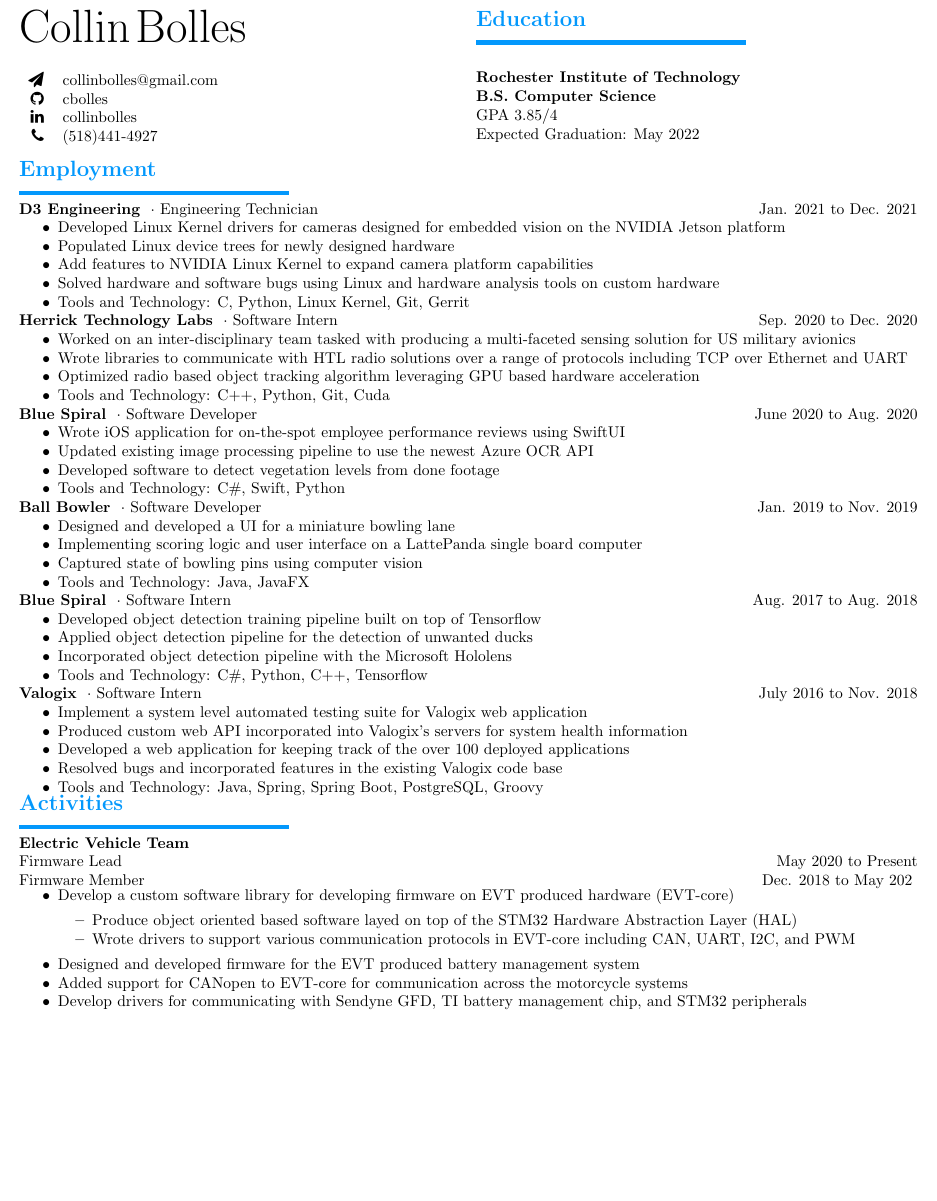
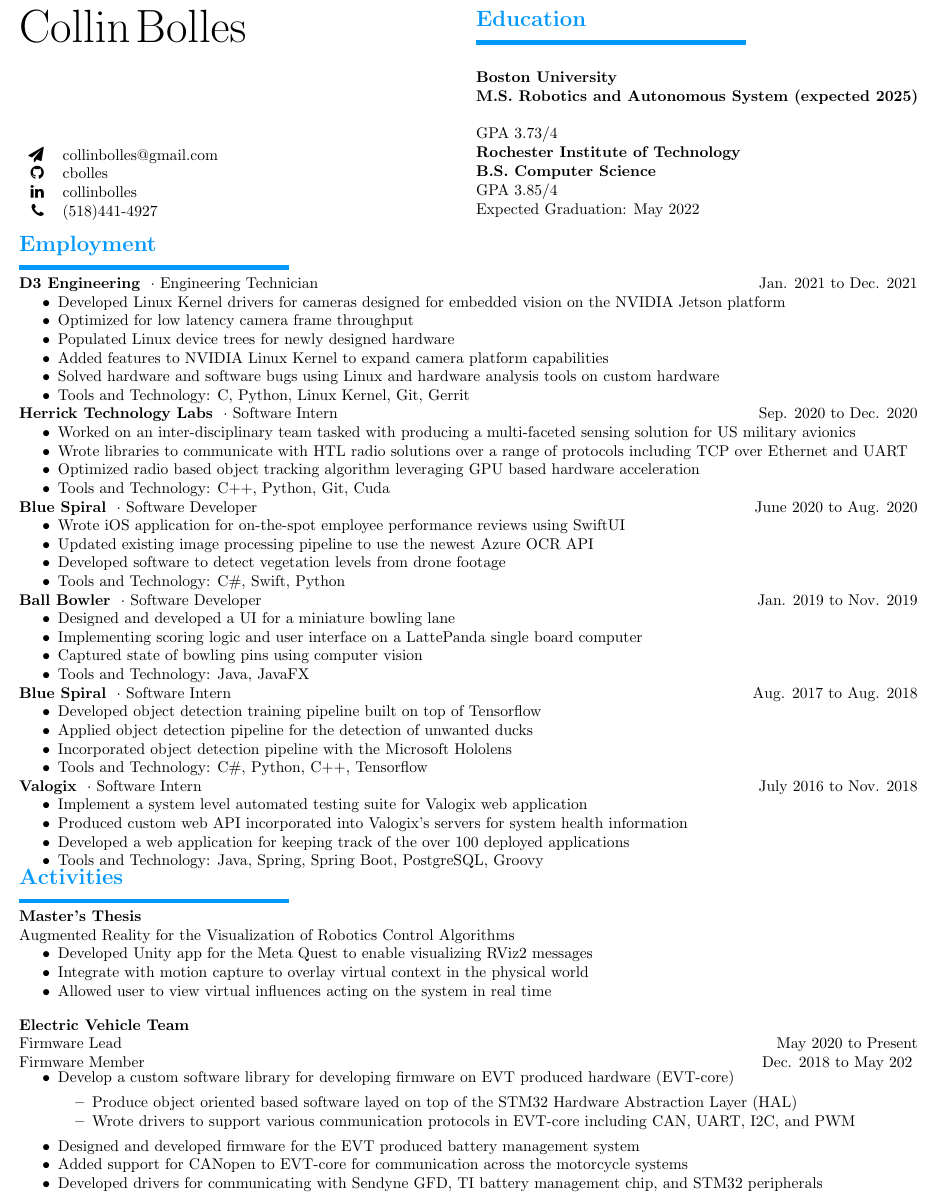
Before and after one commit to cbolles/cbolles, a LaTeX CV (resume/simple/collin_bolles.tex): part of the page, cut so that both start at the same text, the shorter picture padded with empty space. Compiled offline with pdfLaTeX.

Commit message:
Cleanup resume

```diff
--- a/resume/simple/collin_bolles.tex
+++ b/resume/simple/collin_bolles.tex
@@ -37,7 +37,7 @@
 \begin{multicols}{2}
 
     {\fontsize{30}{30}\selectfont Collin}
-    {\fontsize{30}{30}\selectfont Bolles}\par\bigskip
+    {\fontsize{30}{30}\selectfont Bolles}
 
     % Contact information
     \begin{tabular}{rl}
@@ -51,6 +51,10 @@
 
     % Education and degree
     \rSection{Education} \par \bigskip
+    \rSubSubSection{Boston University} \par
+    \rSubSubSection{M.S. Robotics and Autonomous System (expected 2025)} \par
+    GPA 3.73/4 \par
+
     \rSubSubSection{Rochester Institute of Technology} \par
     \rSubSubSection{B.S. Computer Science} \par
     GPA 3.85/4 \par
@@ -69,8 +73,9 @@
     \setlength\itemsep{0pt}
     \setlength{\parskip}{0pt}
     \item Developed Linux Kernel drivers for cameras designed for embedded vision on the NVIDIA Jetson platform
+    \item Optimized for low latency camera frame throughput
     \item Populated Linux device trees for newly designed hardware
-    \item Add features to NVIDIA Linux Kernel to expand camera platform capabilities
+    \item Added features to NVIDIA Linux Kernel to expand camera platform capabilities
     \item Solved hardware and software bugs using Linux and hardware analysis tools on custom hardware
     \item Tools and Technology: C, Python, Linux Kernel, Git, Gerrit
 \end{itemize}
@@ -97,7 +102,7 @@
     \setlength{\parskip}{0pt}
     \item Wrote iOS application for on-the-spot employee performance reviews using SwiftUI
     \item Updated existing image processing pipeline to use the newest Azure OCR API
-    \item Developed software to detect vegetation levels from done footage
+    \item Developed software to detect vegetation levels from drone footage
     \item Tools and Technology: C\#, Swift, Python
 \end{itemize}
 \vspace{-10pt}
@@ -137,13 +142,24 @@
     \item Implement a system level automated testing suite for Valogix web application
     \item Produced custom web API incorporated into Valogix's servers for system health information
     \item Developed a web application for keeping track of the over 100 deployed applications
-    \item Resolved bugs and incorporated features in the existing Valogix code base
     \item Tools and Technology: Java, Spring, Spring Boot, PostgreSQL, Groovy
 \end{itemize}
 \vspace{-10pt}
 
 % Activities
 \rSection{Activities} \par
+
+% Master's Thesis
+\rSubSubSection{Master's Thesis}\par
+Augmented Reality for the Visualization of Robotics Control Algorithms \par
+\vspace{-10pt}
+\begin{itemize}
+    \setlength\itemsep{0pt}
+    \setlength{\parskip}{0pt}
+    \item Developed Unity app for the Meta Quest to enable visualizing RViz2 messages
+    \item Integrate with motion capture to overlay virtual context in the physical world
+    \item Allowed user to view virtual influences acting on the system in real time
+\end{itemize}
 
 % EVT
 \rSubSubSection{Electric Vehicle Team}\par
@@ -162,7 +178,7 @@
     \end{itemize}
     \item Designed and developed firmware for the EVT produced battery management system
     \item Added support for CANopen to EVT-core for communication across the motorcycle systems
-    \item Develop drivers for communicating with Sendyne GFD, TI battery management chip, and STM32 peripherals
+    \item Developed drivers for communicating with Sendyne GFD, TI battery management chip, and STM32 peripherals
 \end{itemize}
 \vspace{-10pt}
 
```
Also changed, not shown: resume/collin_bolles.tex (+7 -28 lines), resume/content/evt.tex (added, +16 -0 lines), resume/collin_bolles.pdf, resume/content/thesis.tex (added), resume/simple/collin_bolles.pdf, 6 other files.
